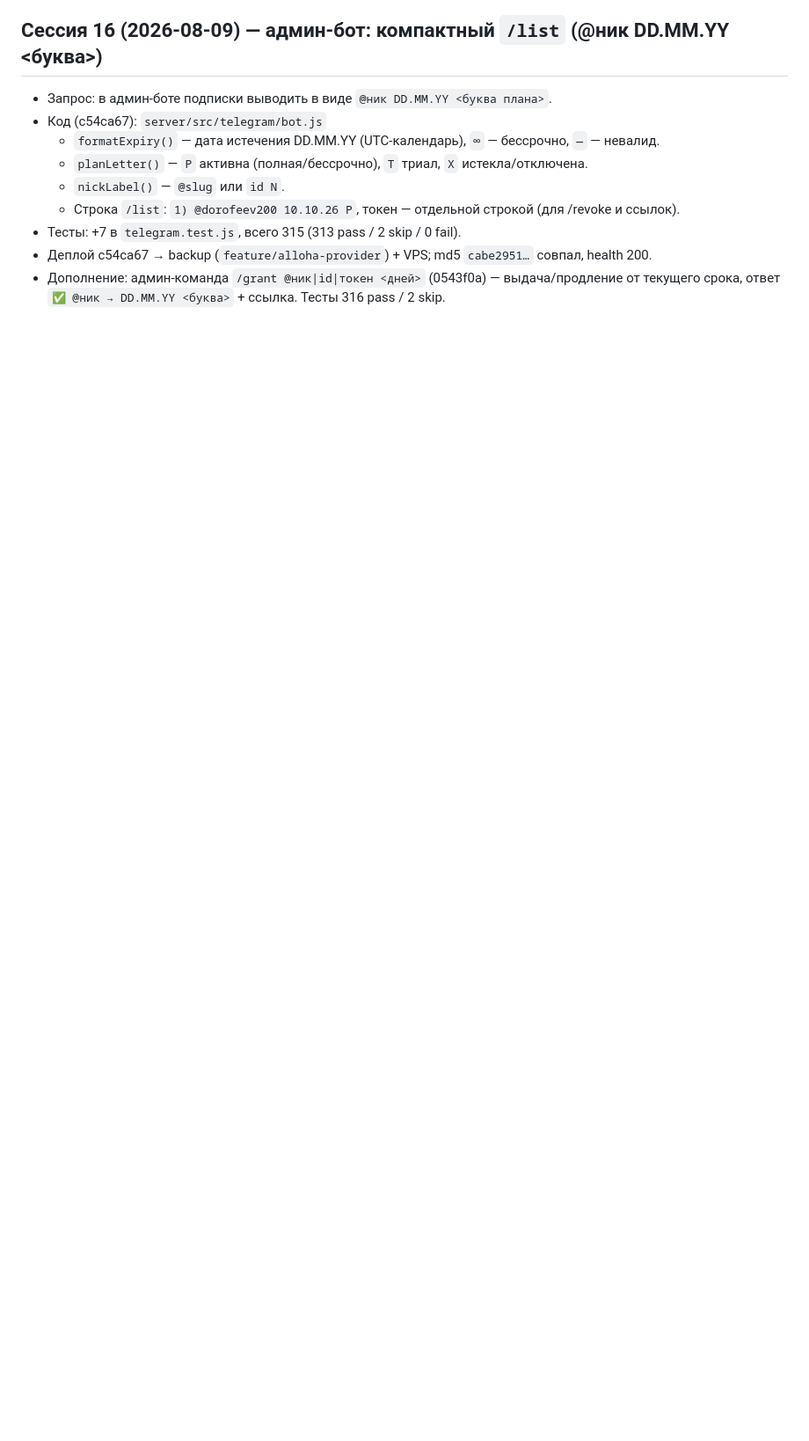
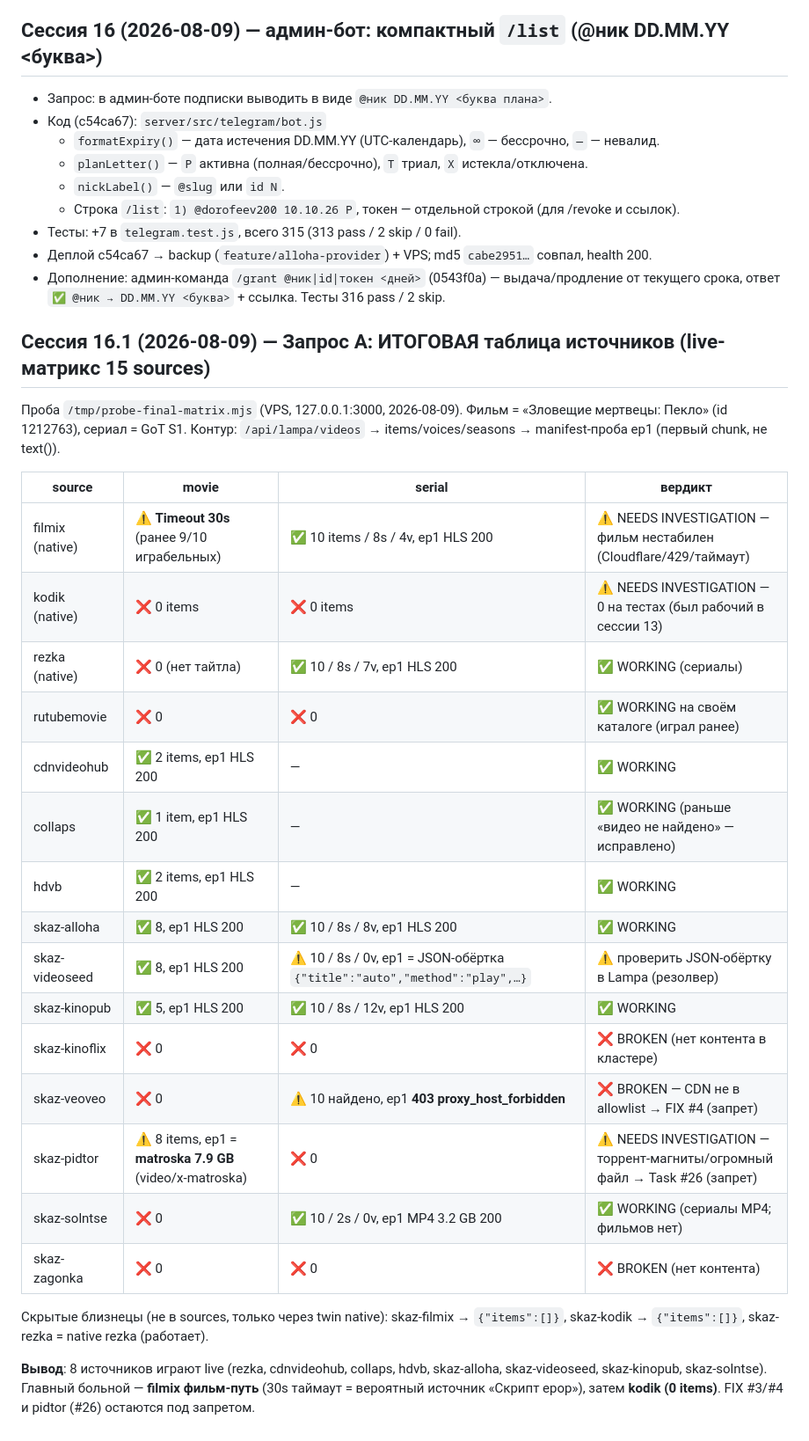
Before and after one commit to dorofeev200/Maniya_Online, a Markdown page: docs/action-plan.md, the part around the change. Shown at 88% size. GitHub-like rendering; blank space fills up the shorter version.

Commit message:
docs: сессия 16.1 — итоговая таблица источников (Запрос A), live-матрикс 15 sources
8 WORKING (rezka/cdnvideohub/collaps/hdvb/skaz-alloha/videoseed/kinopub/solntse),
NEEDS INVESTIGATION: filmix фильм (30s таймаут → «Скрипт ерор»), kodik (0 items),
skaz-videoseed сериал (JSON-обёртка); BROKEN: kinoflix/veoveo(403)/zagonka/pidtor.

Co-Authored-By: Claude Opus 5 (1M context) <noreply@anthropic.com>

```diff
--- a/docs/action-plan.md
+++ b/docs/action-plan.md
@@ -636,3 +636,35 @@ origin → код продублирован.
 - Деплой c54ca67 → backup (`feature/alloha-provider`) + VPS; md5 `cabe2951…` совпал, health 200.
 - Дополнение: админ-команда `/grant @ник|id|токен <дней>` (0543f0a) — выдача/продление
   от текущего срока, ответ `✅ @ник → DD.MM.YY <буква>` + ссылка. Тесты 316 pass / 2 skip.
+
+## Сессия 16.1 (2026-08-09) — Запрос A: ИТОГОВАЯ таблица источников (live-матрикс 15 sources)
+
+Проба `/tmp/probe-final-matrix.mjs` (VPS, 127.0.0.1:3000, 2026-08-09).
+Фильм = «Зловещие мертвецы: Пекло» (id 1212763), сериал = GoT S1.
+Контур: `/api/lampa/videos` → items/voices/seasons → manifest-проба ep1 (первый chunk, не text()).
+
+| source | movie | serial | вердикт |
+|---|---|---|---|
+| filmix (native) | ⚠ **Timeout 30s** (ранее 9/10 играбельных) | ✅ 10 items / 8s / 4v, ep1 HLS 200 | ⚠ NEEDS INVESTIGATION — фильм нестабилен (Cloudflare/429/таймаут) |
+| kodik (native) | ❌ 0 items | ❌ 0 items | ⚠ NEEDS INVESTIGATION — 0 на тестах (был рабочий в сессии 13) |
+| rezka (native) | ❌ 0 (нет тайтла) | ✅ 10 / 8s / 7v, ep1 HLS 200 | ✅ WORKING (сериалы) |
+| rutubemovie | ❌ 0 | ❌ 0 | ✅ WORKING на своём каталоге (играл ранее) |
+| cdnvideohub | ✅ 2 items, ep1 HLS 200 | — | ✅ WORKING |
+| collaps | ✅ 1 item, ep1 HLS 200 | — | ✅ WORKING (раньше «видео не найдено» — исправлено) |
+| hdvb | ✅ 2 items, ep1 HLS 200 | — | ✅ WORKING |
+| skaz-alloha | ✅ 8, ep1 HLS 200 | ✅ 10 / 8s / 8v, ep1 HLS 200 | ✅ WORKING |
+| skaz-videoseed | ✅ 8, ep1 HLS 200 | ⚠ 10 / 8s / 0v, ep1 = JSON-обёртка `{"title":"auto","method":"play",…}` | ⚠ проверить JSON-обёртку в Lampa (резолвер) |
+| skaz-kinopub | ✅ 5, ep1 HLS 200 | ✅ 10 / 8s / 12v, ep1 HLS 200 | ✅ WORKING |
+| skaz-kinoflix | ❌ 0 | ❌ 0 | ❌ BROKEN (нет контента в кластере) |
+| skaz-veoveo | ❌ 0 | ⚠ 10 найдено, ep1 **403 proxy_host_forbidden** | ❌ BROKEN — CDN не в allowlist → FIX #4 (запрет) |
+| skaz-pidtor | ⚠ 8 items, ep1 = **matroska 7.9 GB** (video/x-matroska) | ❌ 0 | ⚠ NEEDS INVESTIGATION — торрент-магниты/огромный файл → Task #26 (запрет) |
+| skaz-solntse | ❌ 0 | ✅ 10 / 2s / 0v, ep1 MP4 3.2 GB 200 | ✅ WORKING (сериалы MP4; фильмов нет) |
+| skaz-zagonka | ❌ 0 | ❌ 0 | ❌ BROKEN (нет контента) |
+
+Скрытые близнецы (не в sources, только через twin native): skaz-filmix → `{"items":[]}`,
+skaz-kodik → `{"items":[]}`, skaz-rezka = native rezka (работает).
+
+**Вывод**: 8 источников играют live (rezka, cdnvideohub, collaps, hdvb, skaz-alloha,
+skaz-videoseed, skaz-kinopub, skaz-solntse). Главный больной — **filmix фильм-путь**
+(30s таймаут = вероятный источник «Скрипт ерор»), затем **kodik (0 items)**.
+FIX #3/#4 и pidtor (#26) остаются под запретом.
```
